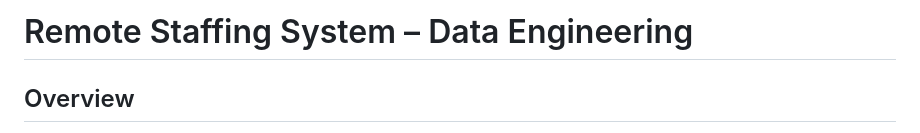
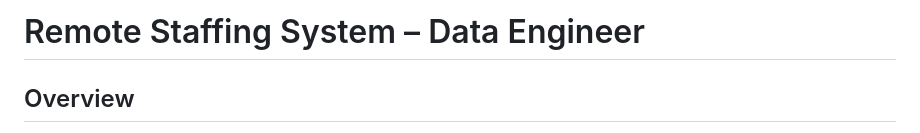
Before and after one commit to DARSHAN0603NA/Remote--Staffing-System-Project, a Markdown page: data-engineering/README.md, the part around the change. GitHub-like rendering.

```diff
--- a/data-engineering/README.md
+++ b/data-engineering/README.md
@@ -1,4 +1,4 @@
-# Remote Staffing System – Data Engineering
+# Remote Staffing System – Data Engineer
 
 ## Overview
 This repository contains the complete data engineering implementation for the Remote Staffing System. The data pipeline is designed to automate job data ingestion, manage structured storage, perform transformations, and deliver analytics-ready datasets for AI processing and Power BI dashboards.
```
